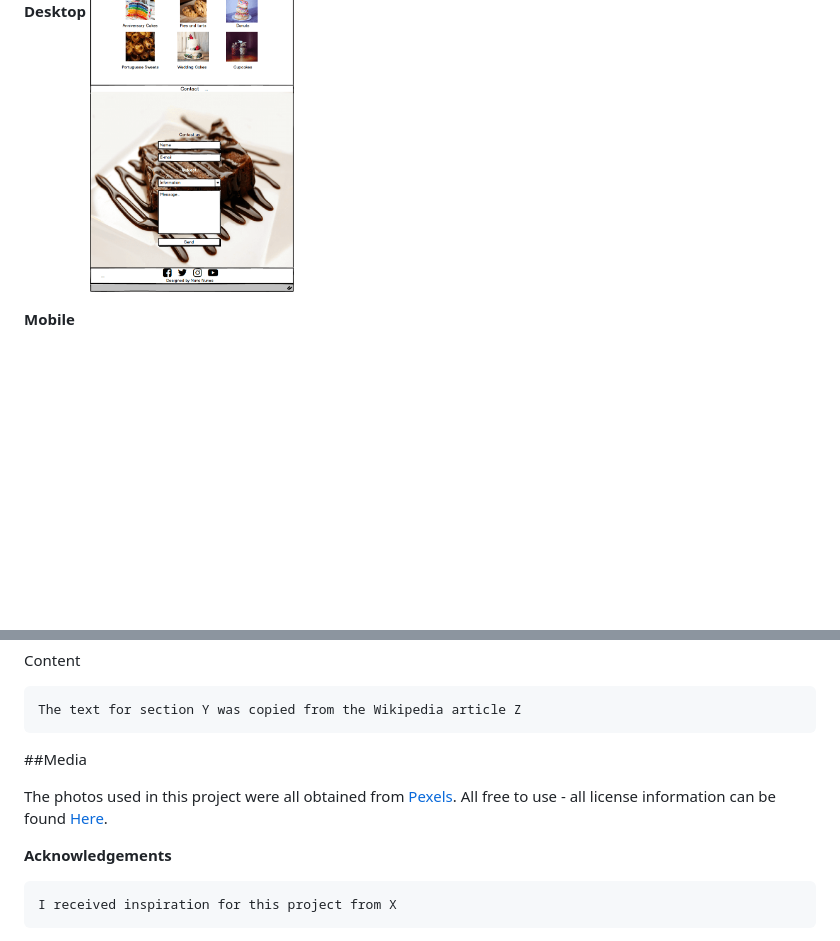
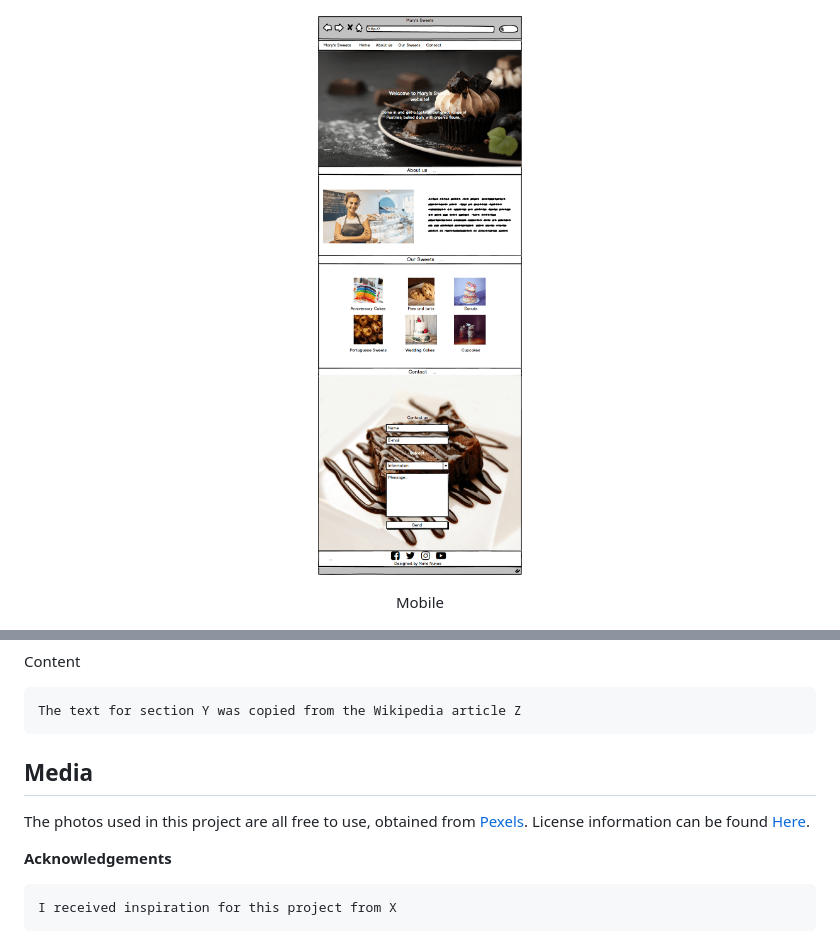
Before and after one commit to Brainvibe/Milestone1, a Markdown page: README.md, 2 parts joined by grey strips. GitHub-like rendering; blank space fills up the shorter version.

```diff
--- a/README.md
+++ b/README.md
@@ -23,15 +21,12 @@ User stories:
 
 <p align="center">
-
-**Desktop**
   <img width="460" height="1200" src="https://github.com/Brainvibe/Milestone1/blob/master/wireframes/Desktop.png">
 </p>
 
 
 <p align="center">
-
-**Mobile**
-
+Mobile
 </p>
 
+
 ![Mobile](https://github.com/Brainvibe/Milestone1/blob/master/wireframes/Mobile.png)
@@ -117,9 +119,9 @@ Content
 
     The text for section Y was copied from the Wikipedia article Z
 
-##Media
+## Media
 
-The photos used in this project were all obtained from [Pexels](https://www.pexels.com/). All free to use - all license information can be found [Here](https://www.pexels.com/photo-license/).
+The photos used in this project are all free to use, obtained from [Pexels](https://www.pexels.com/). License information can be found [Here](https://www.pexels.com/photo-license/).
 
 **Acknowledgements**
 
```
Also changed, not shown: other parts of README.md (+24 -19 lines), assets/images/page_preview.png.
